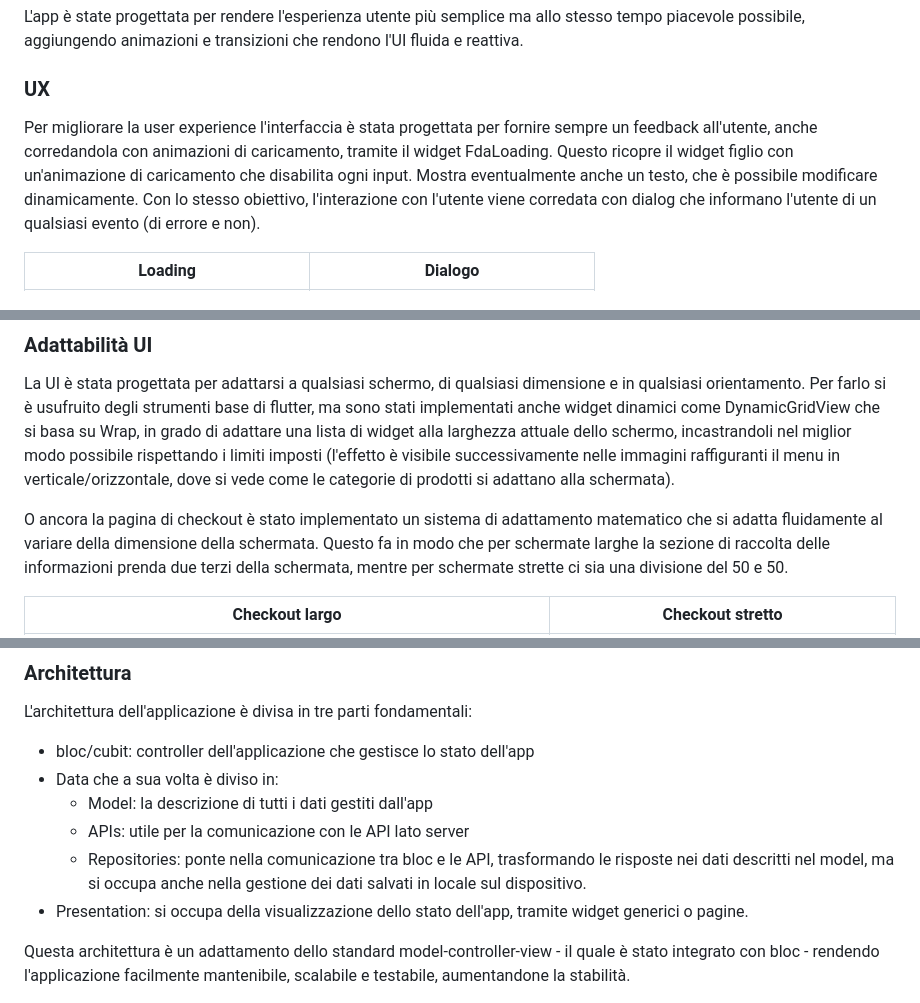
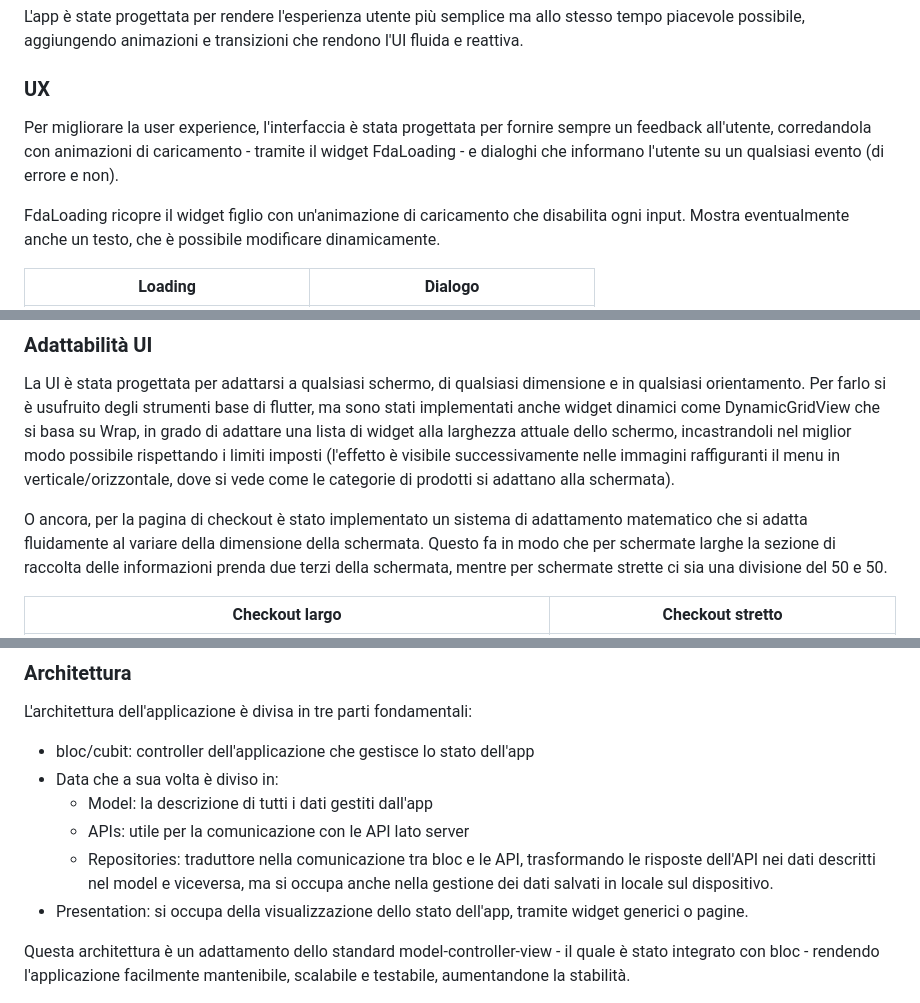
Before and after one commit to NunzioDA/food_delivery_app, a Markdown page: README.md, 3 parts joined by grey strips. GitHub-like rendering.

Commit message:
Relazione

```diff
--- a/README.md
+++ b/README.md
@@ -19,8 +19,9 @@ I casi d'uso di FDA sono visualizzati nel seguente diagramma.
 L'app è state progettata per rendere l'esperienza utente più semplice ma allo stesso tempo piacevole possibile, aggiungendo animazioni e transizioni che rendono l'UI fluida e reattiva.
 
 ### UX
-Per migliorare la user experience l'interfaccia è stata progettata per fornire sempre un feedback all'utente, anche corredandola con animazioni di caricamento, tramite il widget FdaLoading. Questo ricopre il widget figlio con un'animazione di caricamento che disabilita ogni input. Mostra eventualmente anche un testo, che è possibile modificare dinamicamente.
-Con lo stesso obiettivo, l'interazione con l'utente viene corredata con dialog che informano l'utente di un qualsiasi evento (di errore e non).
+Per migliorare la user experience, l'interfaccia è stata progettata per fornire sempre un feedback all'utente, corredandola con animazioni di caricamento - tramite il widget FdaLoading - e dialoghi che informano l'utente su un qualsiasi evento (di errore e non).
+
+FdaLoading ricopre il widget figlio con un'animazione di caricamento che disabilita ogni input. Mostra eventualmente anche un testo, che è possibile modificare dinamicamente.
 
 Loading            |  Dialogo
 :-------------------------:|:-------------------------:
@@ -71,7 +72,7 @@ Ordini ricevuti           |  Modifica stato ordine
 La UI è stata progettata per adattarsi a qualsiasi schermo, di qualsiasi dimensione e in qualsiasi orientamento.
 Per farlo si è usufruito degli strumenti base di flutter, ma sono stati implementati anche widget dinamici come DynamicGridView che si basa su Wrap, in grado di adattare una lista di widget alla larghezza attuale dello schermo, incastrandoli nel miglior modo possibile rispettando i limiti imposti (l'effetto è visibile successivamente nelle immagini raffiguranti il menu in verticale/orizzontale, dove si vede come le categorie di prodotti si adattano alla schermata).
 
-O ancora la pagina di checkout è stato implementato un sistema di adattamento matematico che si adatta fluidamente al variare della dimensione della schermata. Questo fa in modo che per schermate larghe la sezione di raccolta delle informazioni prenda due terzi della schermata, mentre per schermate strette ci sia una divisione del 50 e 50.
+O ancora, per la pagina di checkout è stato implementato un sistema di adattamento matematico che si adatta fluidamente al variare della dimensione della schermata. Questo fa in modo che per schermate larghe la sezione di raccolta delle informazioni prenda due terzi della schermata, mentre per schermate strette ci sia una divisione del 50 e 50.
 
 Checkout largo            |  Checkout stretto
 :-------------------------:|:-------------------------:
@@ -116,7 +117,7 @@ L'architettura dell'applicazione è divisa in tre parti fondamentali:
 * Data che a sua volta è diviso in:
     * Model: la descrizione di tutti i dati gestiti dall'app
     * APIs: utile per la comunicazione con le API lato server
-    * Repositories: ponte nella comunicazione tra bloc e le API, trasformando le risposte nei dati descritti nel model, ma si occupa anche nella gestione dei dati salvati in locale sul dispositivo.
+    * Repositories: traduttore nella comunicazione tra bloc e le API, trasformando le risposte dell'API nei dati descritti nel model e viceversa, ma si occupa anche nella gestione dei dati salvati in locale sul dispositivo.
 * Presentation: si occupa della visualizzazione dello stato dell'app, tramite widget generici o pagine.
 
 Questa architettura è un adattamento dello standard model-controller-view - il quale è stato integrato con bloc - rendendo l'applicazione facilmente mantenibile, scalabile e testabile, aumentandone la stabilità.
```
Also changed, not shown: other parts of README.md (+3 -4 lines).
